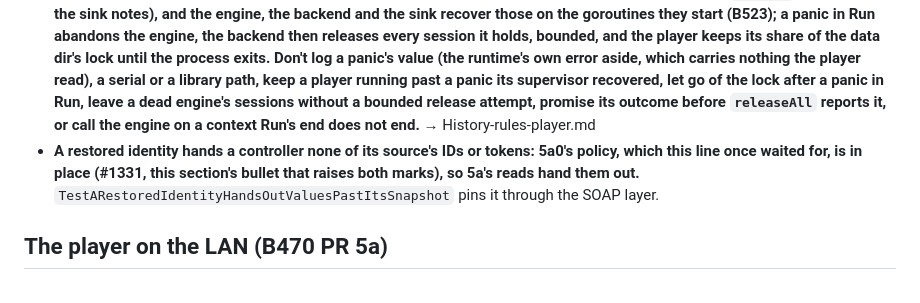
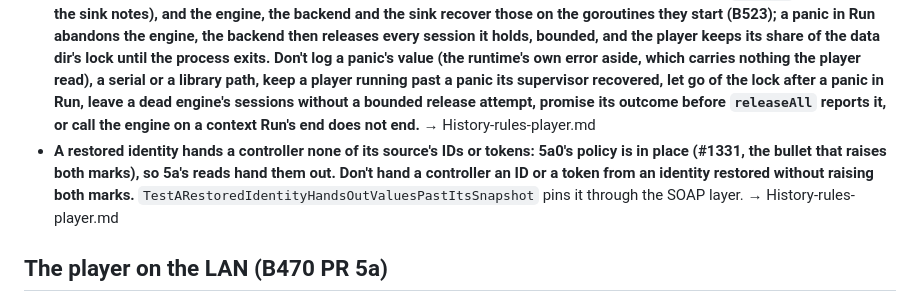
Before and after one commit to acoseac/1-bit-bridge, a Markdown page: .claude/rules/player.md, the part around the change. Rendered like a GitHub page.

Commit message:
rules: the restored-identity line in player.md keeps its Don't sentence and its pointer to the long form

```diff
--- a/.claude/rules/player.md
+++ b/.claude/rules/player.md
@@ -152,7 +152,7 @@ The bit-exact OpenHome player inside the bridge (B470), PR by PR. These sections
 - **Giving up a player's identity resets its UUID, reservation and queue together, with the service stopped.** **A reset gives up for good the identity it removes and any the box ran earlier (one an earlier restore replaced on this box), unless, after this box last ran it, another box took it over from this box, by restoring a snapshot this box made, and has not reset it since, running or powered off. Their values were held only by the floor the reset drops. No snapshot of a given-up identity taken before the reset, on this box or another, may restore its player identity again: remove `player-uuid` and `player-ids.json` from every such snapshot, or delete those snapshots. Any other box that still holds a given-up identity's files (one powered off since a migration, say) must be reset too before it runs again. An identity another box took over from this box by a restore, after this box last ran it, and has not reset since, is not given up: that box's floor holds it, and its snapshots stay valid. Never repair a reservation from a snapshot or delete it while keeping the identity.** → History-rules-player.md
 - **Serve's player tests run the real engine on a stand-in backend, and the real backend only on content it refuses before the device; they wait on an event or a journal line until the test's deadline, and hold a stalled start at the engine-config seam.** **Don't let a serve test reach `alsapcm.Open`, read a line the supervisor logs on its own time without waiting for it, or stall a start with a named pipe, which the engine refuses at once.** → History-rules-player.md
 - **Faults stay in the player: serve recovers panics in what it owns (its supervisor, the goroutine running `eng.Run`, the resolver, the sink notes), and the engine, the backend and the sink recover those on the goroutines they start (B523); a panic in Run abandons the engine, the backend then releases every session it holds, bounded, and the player keeps its share of the data dir's lock until the process exits.** **Don't log a panic's value (the runtime's own error aside, which carries nothing the player read), a serial or a library path, keep a player running past a panic its supervisor recovered, let go of the lock after a panic in Run, leave a dead engine's sessions without a bounded release attempt, promise its outcome before `releaseAll` reports it, or call the engine on a context Run's end does not end.** → History-rules-player.md
-- **A restored identity hands a controller none of its source's IDs or tokens: 5a0's policy, which this line once waited for, is in place (#1331, this section's bullet that raises both marks), so 5a's reads hand them out.** `TestARestoredIdentityHandsOutValuesPastItsSnapshot` pins it through the SOAP layer.
+- **A restored identity hands a controller none of its source's IDs or tokens: 5a0's policy is in place (#1331, the bullet that raises both marks), so 5a's reads hand them out.** **Don't hand a controller an ID or a token from an identity restored without raising both marks.** `TestARestoredIdentityHandsOutValuesPastItsSnapshot` pins it through the SOAP layer. → History-rules-player.md
 
 ## The player on the LAN (B470 PR 5a)
 - **The player's OpenHome Source advertises through serve's one SSDP subsystem, as a strict registration, never through an SSDP stack of its own** (B470 PR 5a1 built the seam; PR 5a2b registers): `dlna.SSDPSubsystem.Register` with `SSDPStrictAdmission` (its `Source` hook the on-link rule over each endpoint's `Local` prefix), each endpoint an interface, an incarnation token the caller changes after an observed absence (identical recreation between polls is not observable), one LOCATION and the local IPv4 prefix; `SSDPHandle.Update` with the whole new snapshot as addresses change; `Withdraw` when the surface stops or empties. Register after a bound HTTP listener enters Serve; engine readiness gates nothing: a read answers 501 while no engine runs (PR 5a3), and a write 602 until 5a4. Rules for the transaction and stop phases are in `openhome.md`. Rules in `dlna-upnp.md`, under the subsystem's bullet.
```
Also changed, not shown: ops/History-rules-player.md (+1 -1 lines).
